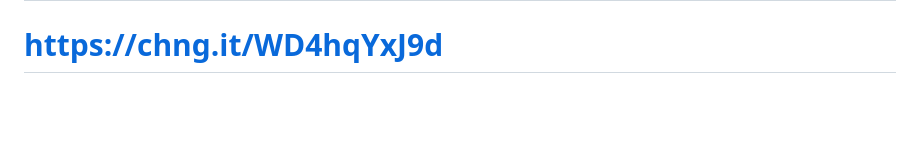
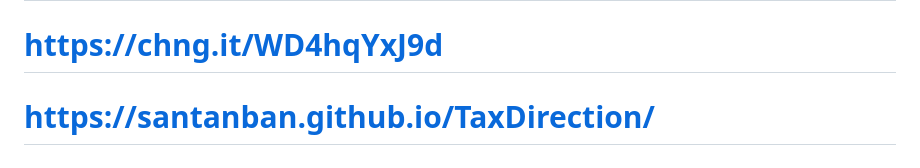
Before and after one commit to OmdenaAI/kharagpur-chapter-tax-allocation-system, a Markdown page: README.md, the part around the change. Rendered like a GitHub page; blank space fills up the shorter version.

```diff
--- a/README.md
+++ b/README.md
@@ -2,7 +2,7 @@
 
 # https://www.change.org/p/democracy-evolution-ensuring-humanity-s-eternal-existence-through-taxdirection/dashboard?source_location=user_profile_started
 # https://chng.it/WD4hqYxJ9d
-
+# https://santanban.github.io/TaxDirection/
 # https://omdena.com/chapter-challenges/tax-allocation-manager-system/
 # https://omdenadocs.notion.site/Kharagpur-India-Chapter-Tax-allocation-system-creation-allowing-hyperlocal-government-investment--667c22f2bdc343c48c5b3e1f8b1bd2fd
 
```
